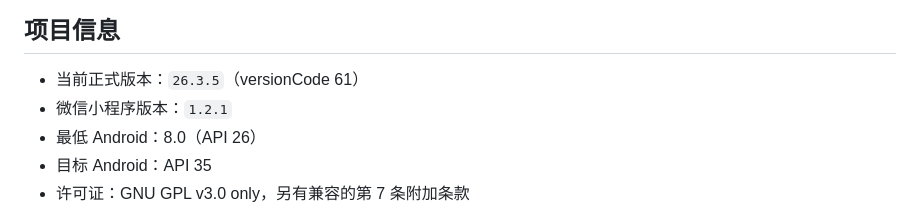
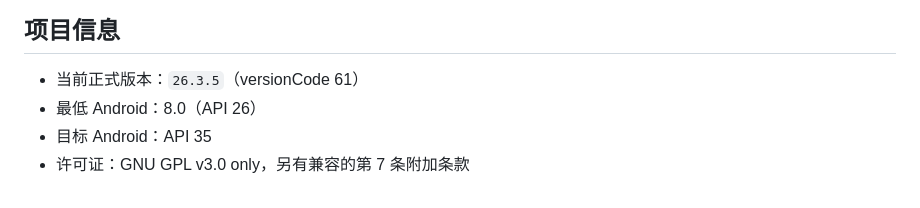
Before and after one commit to 241120nzdjjx/StringArtHelper, a Markdown page: README.md, the part around the change. Drawn GitHub-style.

Commit message:
Remove WeChat Mini Program version from README

```diff
--- a/README.md
+++ b/README.md
@@ -110,7 +110,6 @@ npm test
 ## 项目信息
 
 - 当前正式版本：`26.3.5`（versionCode 61）
-- 微信小程序版本：`1.2.1`
 - 最低 Android：8.0（API 26）
 - 目标 Android：API 35
 - 许可证：GNU GPL v3.0 only，另有兼容的第 7 条附加条款
```
